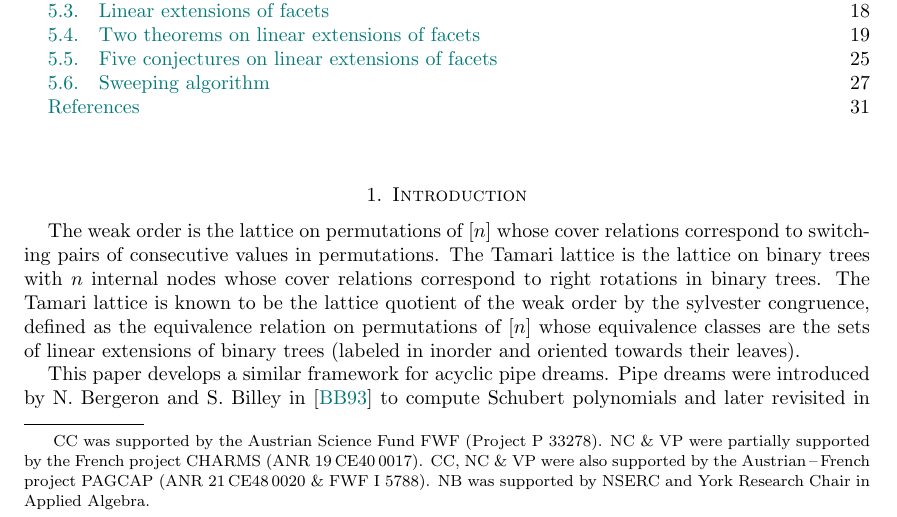
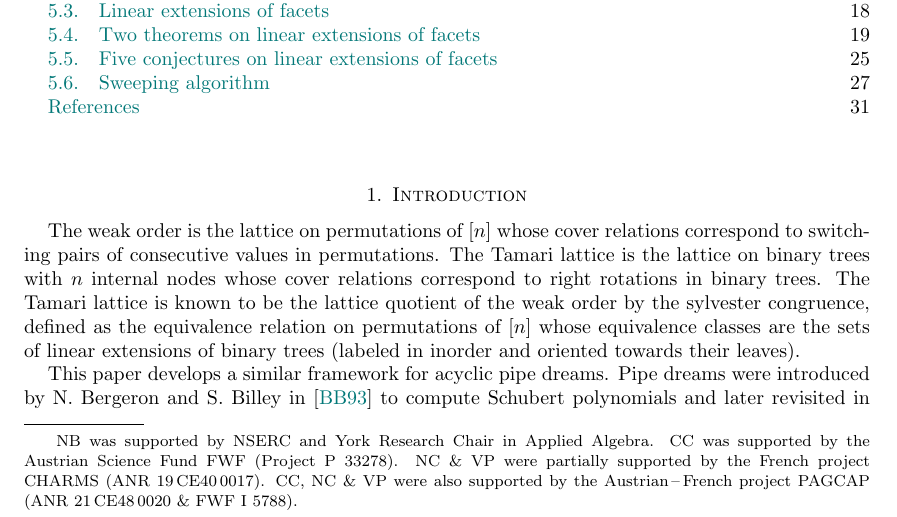
Before and after one commit to vpilaud/latticesSubwordComplexes, a LaTeX paper (acyclicFacets/draft/latticePipeDreams.tex): part of page 1 of 32, cut so that both start at the same text. Compiled offline with pdfLaTeX.

Commit message:
replace Nantel grant

```diff
--- a/acyclicFacets/draft/latticePipeDreams.tex
+++ b/acyclicFacets/draft/latticePipeDreams.tex
@@ -41,10 +41,10 @@
 \urladdr{http://www.lix.polytechnique.fr/~pilaud/}
 
 \thanks{
+NB was supported by NSERC and York Research Chair in Applied Algebra.
 CC was supported by the Austrian Science Fund FWF (Project P 33278).
 NC \& VP were partially supported by the French project CHARMS (ANR~19\,CE40\,0017).
 CC, NC \& VP were also supported by the Austrian\,--\,French project PAGCAP (ANR~21\,CE48\,0020 \& FWF I 5788).
-NB was supported by NSERC and York Research Chair in Applied Algebra.
 }
 
 
```
